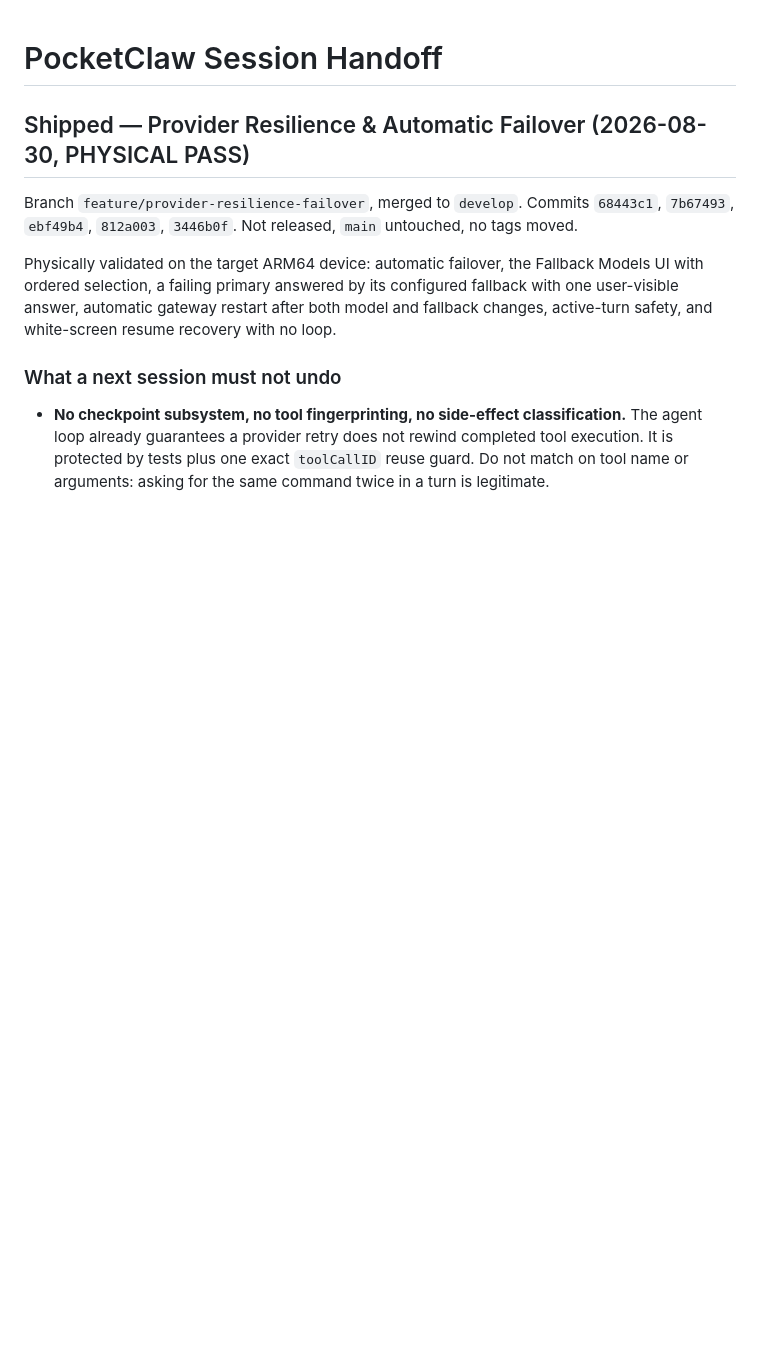
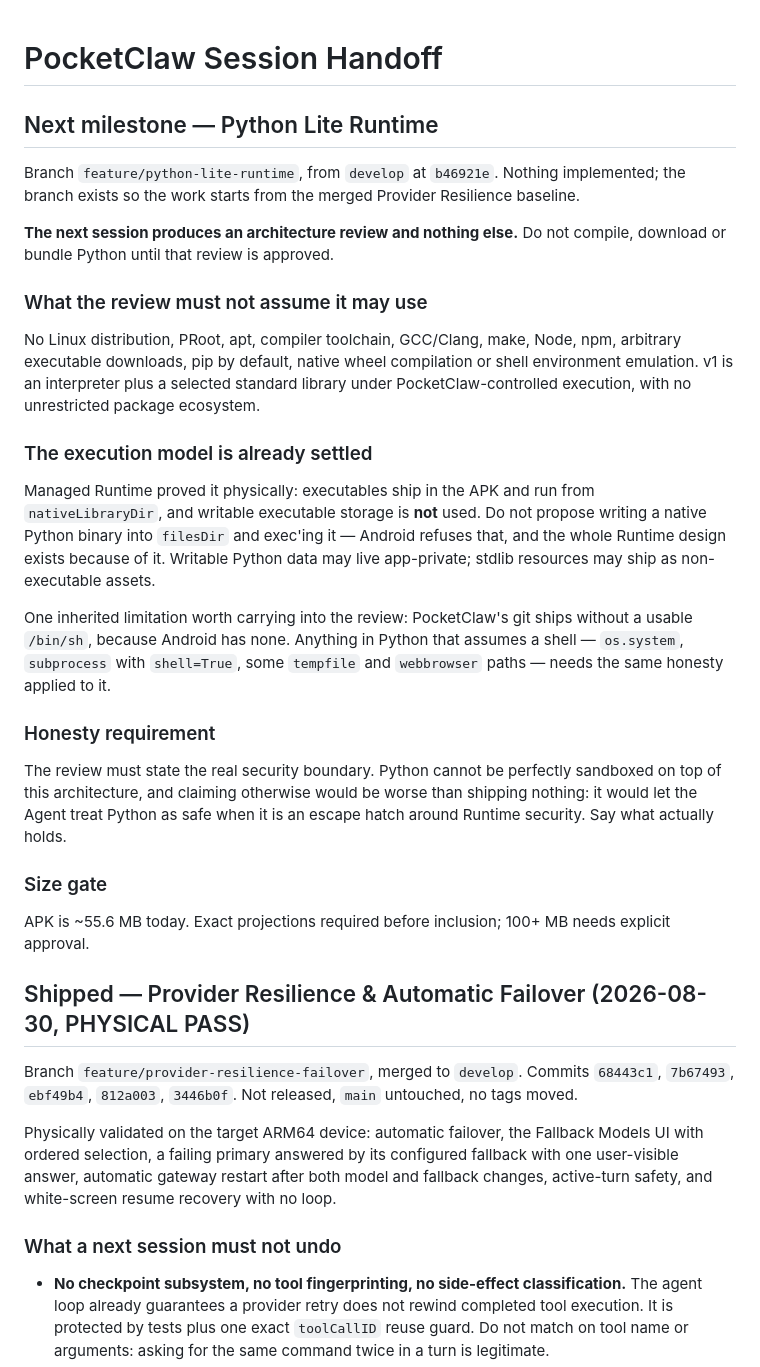
Before and after one commit to Lord1Egypt/PocketClaw, a Markdown page: SESSION_HANDOFF.md, the part around the change. GitHub-like rendering; blank space fills up the shorter version.

```diff
--- a/SESSION_HANDOFF.md
+++ b/SESSION_HANDOFF.md
@@ -1,4 +1,46 @@
 # PocketClaw Session Handoff
+
+## Next milestone — Python Lite Runtime
+
+Branch `feature/python-lite-runtime`, from `develop` at `b46921e`. Nothing
+implemented; the branch exists so the work starts from the merged Provider
+Resilience baseline.
+
+**The next session produces an architecture review and nothing else.** Do not
+compile, download or bundle Python until that review is approved.
+
+### What the review must not assume it may use
+
+No Linux distribution, PRoot, apt, compiler toolchain, GCC/Clang, make, Node,
+npm, arbitrary executable downloads, pip by default, native wheel compilation or
+shell environment emulation. v1 is an interpreter plus a selected standard
+library under PocketClaw-controlled execution, with no unrestricted package
+ecosystem.
+
+### The execution model is already settled
+
+Managed Runtime proved it physically: executables ship in the APK and run from
+`nativeLibraryDir`, and writable executable storage is **not** used. Do not
+propose writing a native Python binary into `filesDir` and exec'ing it — Android
+refuses that, and the whole Runtime design exists because of it. Writable Python
+data may live app-private; stdlib resources may ship as non-executable assets.
+
+One inherited limitation worth carrying into the review: PocketClaw's git ships
+without a usable `/bin/sh`, because Android has none. Anything in Python that
+assumes a shell — `os.system`, `subprocess` with `shell=True`, some `tempfile`
+and `webbrowser` paths — needs the same honesty applied to it.
+
+### Honesty requirement
+
+The review must state the real security boundary. Python cannot be perfectly
+sandboxed on top of this architecture, and claiming otherwise would be worse
+than shipping nothing: it would let the Agent treat Python as safe when it is
+an escape hatch around Runtime security. Say what actually holds.
+
+### Size gate
+
+APK is ~55.6 MB today. Exact projections required before inclusion; 100+ MB
+needs explicit approval.
 
 ## Shipped — Provider Resilience & Automatic Failover (2026-08-30, PHYSICAL PASS)
 
```
Also changed, not shown: PROJECT_STATE.md (+25 -0 lines), TASKS.md (+2 -2 lines).
